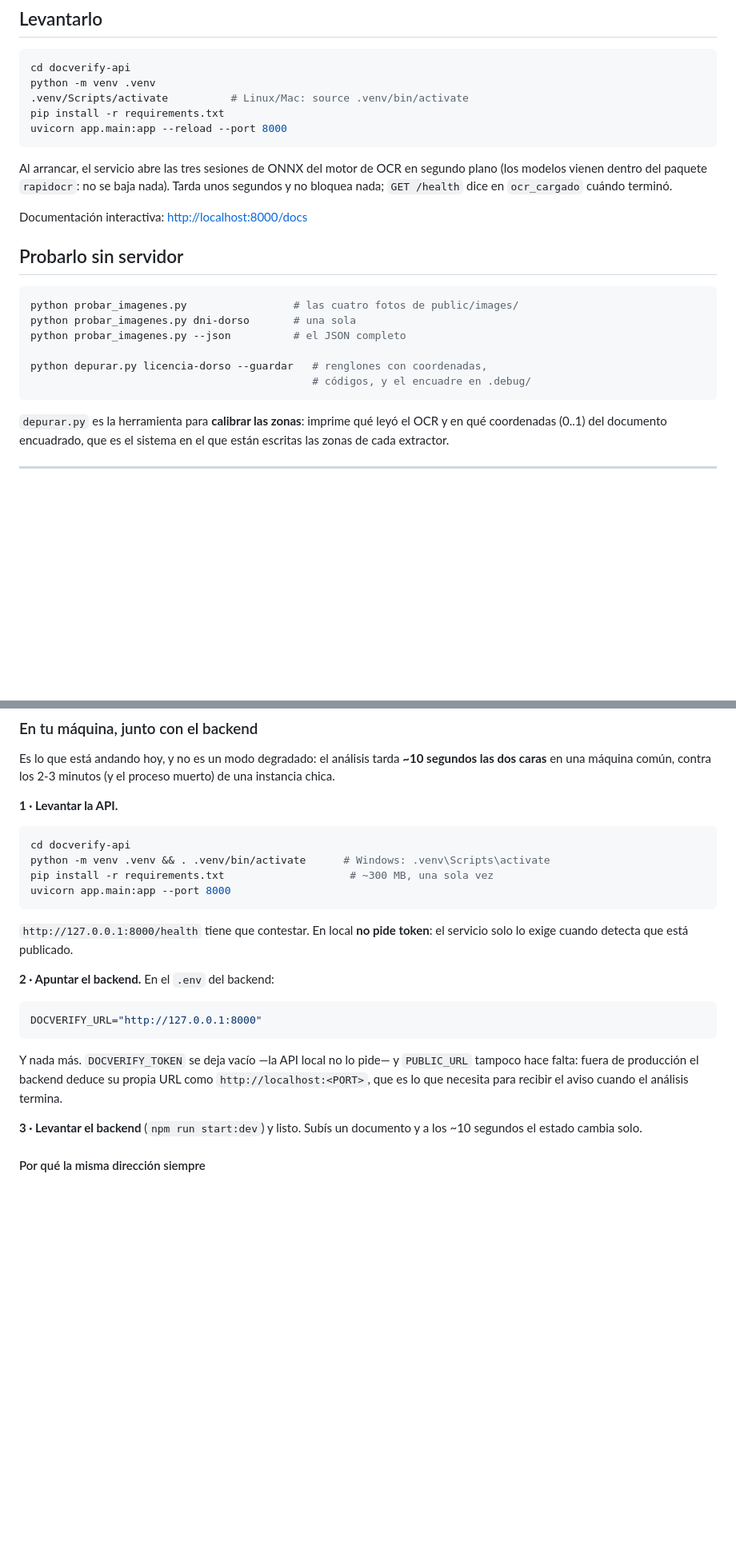
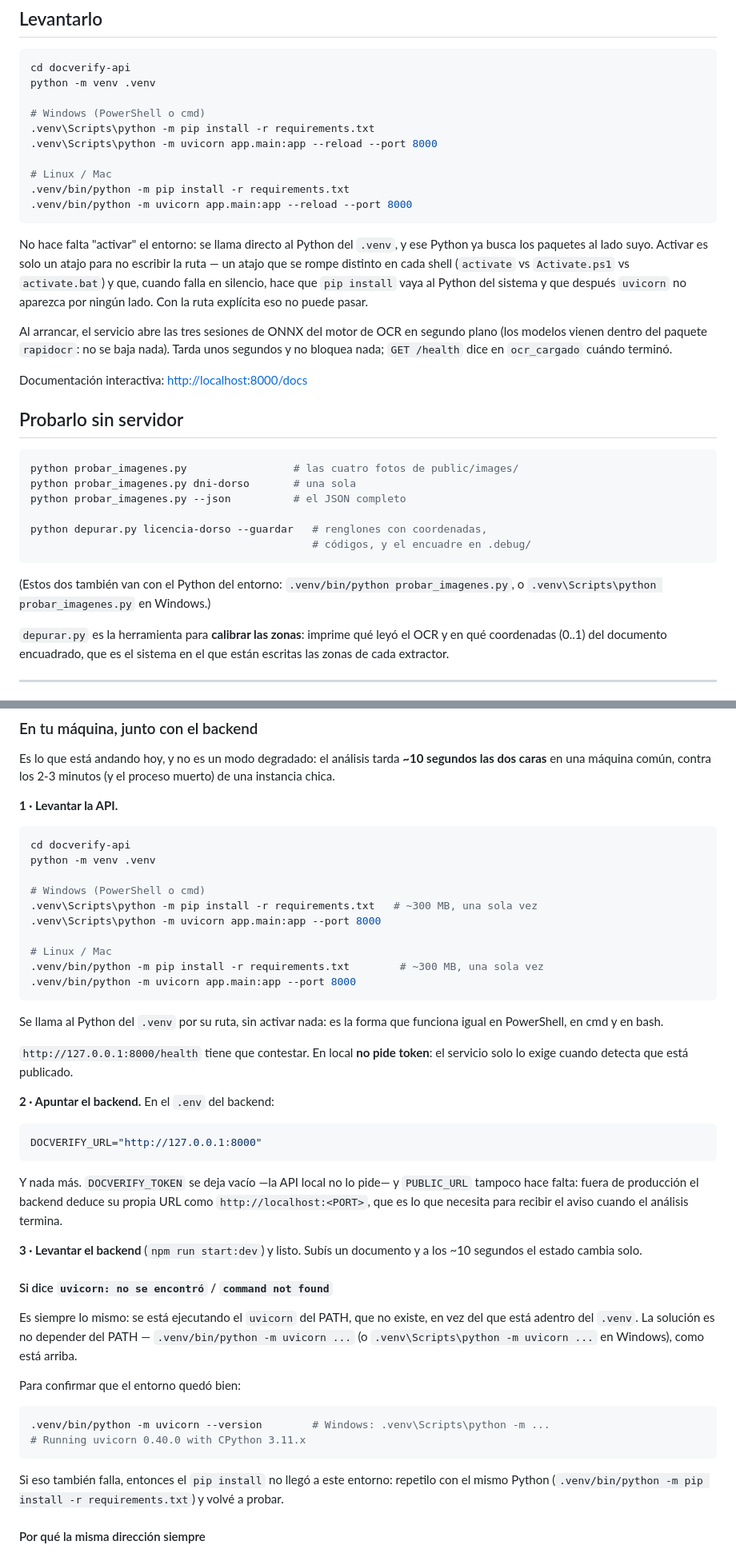
Before and after one commit to emitejadaa/FreeWheel, a Markdown page: docverify-api/README.md, 2 parts joined by grey strips. Shown at 80% size. Rendered like a GitHub page; blank space fills up the shorter version.

Commit message:
docs(docverify): correr la API sin activar el entorno virtual
Las instrucciones decían "activar el venv y después `uvicorn ...`". Eso falla
—y falla en silencio— por dos motivos: el comando de activación es distinto en
cada shell (`activate` / `Activate.ps1` / `activate.bat`), y si no se activó,
`pip install` instala en el Python del sistema y `uvicorn` nunca queda en el
PATH. El síntoma es "uvicorn: command not found" con los paquetes ya
instalados, que es lo más confuso que puede pasar.

Ahora se llama al intérprete del entorno por su ruta
(`.venv/bin/python -m uvicorn ...`, `.venv\Scripts\python -m ...` en Windows):
ese Python busca los paquetes al lado suyo, así que no hay PATH que arreglar ni
activación que pueda fallar, y las mismas dos líneas sirven en bash, en cmd y
en PowerShell.

Se agrega además la sección de qué hacer si el error aparece igual, con el
`-m uvicorn --version` que distingue "no se activó" de "no se instaló".

Co-Authored-By: Claude Opus 5 <noreply@anthropic.com>
Claude-Session: https://claude.ai/code/session_01JcV7bkjK4BRvw5RVvKVNEx

````diff
--- a/docverify-api/README.md
+++ b/docverify-api/README.md
@@ -15,10 +15,22 @@ ofrezca — texto impreso por posición, PDF417, MRZ y códigos de barras lineal
 ```bash
 cd docverify-api
 python -m venv .venv
-.venv/Scripts/activate          # Linux/Mac: source .venv/bin/activate
-pip install -r requirements.txt
-uvicorn app.main:app --reload --port 8000
+
+# Windows (PowerShell o cmd)
+.venv\Scripts\python -m pip install -r requirements.txt
+.venv\Scripts\python -m uvicorn app.main:app --reload --port 8000
+
+# Linux / Mac
+.venv/bin/python -m pip install -r requirements.txt
+.venv/bin/python -m uvicorn app.main:app --reload --port 8000
 ```
+
+No hace falta "activar" el entorno: se llama directo al Python del `.venv`, y
+ese Python ya busca los paquetes al lado suyo. Activar es solo un atajo para no
+escribir la ruta — un atajo que se rompe distinto en cada shell (`activate` vs
+`Activate.ps1` vs `activate.bat`) y que, cuando falla en silencio, hace que
+`pip install` vaya al Python del sistema y que después `uvicorn` no aparezca por
+ningún lado. Con la ruta explícita eso no puede pasar.
 
 Al arrancar, el servicio abre las tres sesiones de ONNX del motor de OCR en
 segundo plano (los modelos vienen dentro del paquete `rapidocr`: no se baja
@@ -37,6 +49,9 @@ python probar_imagenes.py --json          # el JSON completo
 python depurar.py licencia-dorso --guardar   # renglones con coordenadas,
                                              # códigos, y el encuadre en .debug/
 ```
+
+(Estos dos también van con el Python del entorno: `.venv/bin/python
+probar_imagenes.py`, o `.venv\Scripts\python probar_imagenes.py` en Windows.)
 
 `depurar.py` es la herramienta para **calibrar las zonas**: imprime qué leyó el
 OCR y en qué coordenadas (0..1) del documento encuadrado, que es el sistema en
@@ -361,10 +376,19 @@ proceso muerto) de una instancia chica.
 
 ```bash
 cd docverify-api
-python -m venv .venv && . .venv/bin/activate      # Windows: .venv\Scripts\activate
-pip install -r requirements.txt                    # ~300 MB, una sola vez
-uvicorn app.main:app --port 8000
+python -m venv .venv
+
+# Windows (PowerShell o cmd)
+.venv\Scripts\python -m pip install -r requirements.txt   # ~300 MB, una sola vez
+.venv\Scripts\python -m uvicorn app.main:app --port 8000
+
+# Linux / Mac
+.venv/bin/python -m pip install -r requirements.txt        # ~300 MB, una sola vez
+.venv/bin/python -m uvicorn app.main:app --port 8000
 ```
+
+Se llama al Python del `.venv` por su ruta, sin activar nada: es la forma que
+funciona igual en PowerShell, en cmd y en bash.
 
 `http://127.0.0.1:8000/health` tiene que contestar. En local **no pide token**:
 el servicio solo lo exige cuando detecta que está publicado.
@@ -382,6 +406,24 @@ cuando el análisis termina.
 
 **3 · Levantar el backend** (`npm run start:dev`) y listo. Subís un documento y
 a los ~10 segundos el estado cambia solo.
+
+#### Si dice `uvicorn: no se encontró` / `command not found`
+
+Es siempre lo mismo: se está ejecutando el `uvicorn` del PATH, que no existe,
+en vez del que está adentro del `.venv`. La solución es no depender del PATH —
+`.venv/bin/python -m uvicorn ...` (o `.venv\Scripts\python -m uvicorn ...` en
+Windows), como está arriba.
+
+Para confirmar que el entorno quedó bien:
+
+```bash
+.venv/bin/python -m uvicorn --version        # Windows: .venv\Scripts\python -m ...
+# Running uvicorn 0.40.0 with CPython 3.11.x
+```
+
+Si eso también falla, entonces el `pip install` no llegó a este entorno:
+repetilo con el mismo Python (`.venv/bin/python -m pip install -r
+requirements.txt`) y volvé a probar.
 
 #### Por qué la misma dirección siempre
 
````
